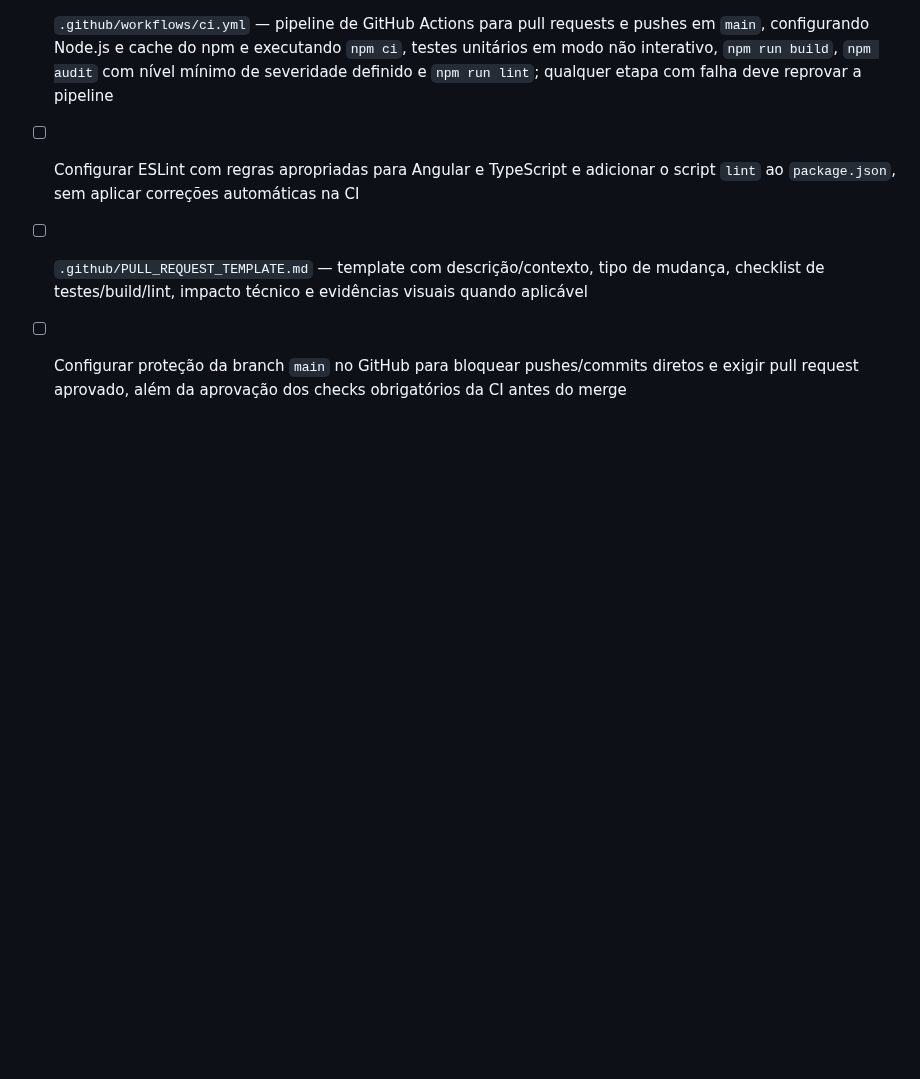
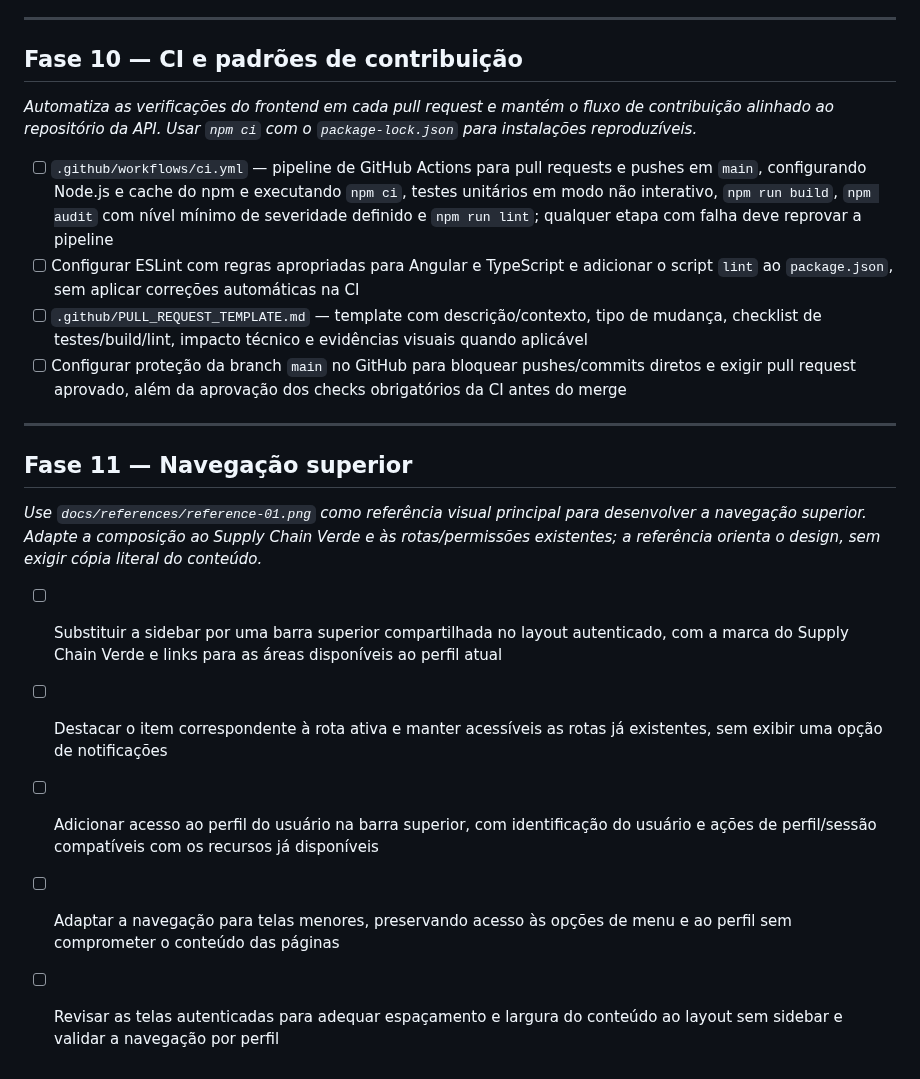
Before and after one commit to matheusnascimentods/supply-chain-verde-web, a Markdown page: docs/tasks.md, the part around the change. GitHub-like rendering; blank space fills up the shorter version.

Commit message:
docs: reference navigation redesign source

```diff
--- a/docs/tasks.md
+++ b/docs/tasks.md
@@ -256,3 +256,15 @@ _Automatiza as verificações do frontend em cada pull request e mantém o fluxo
 - [ ] Configurar ESLint com regras apropriadas para Angular e TypeScript e adicionar o script `lint` ao `package.json`, sem aplicar correções automáticas na CI
 - [ ] `.github/PULL_REQUEST_TEMPLATE.md` — template com descrição/contexto, tipo de mudança, checklist de testes/build/lint, impacto técnico e evidências visuais quando aplicável
 - [ ] Configurar proteção da branch `main` no GitHub para bloquear pushes/commits diretos e exigir pull request aprovado, além da aprovação dos checks obrigatórios da CI antes do merge
+
+---
+
+## Fase 11 — Navegação superior
+
+_Use `docs/references/reference-01.png` como referência visual principal para desenvolver a navegação superior. Adapte a composição ao Supply Chain Verde e às rotas/permissões existentes; a referência orienta o design, sem exigir cópia literal do conteúdo._
+
+- [ ] Substituir a sidebar por uma barra superior compartilhada no layout autenticado, com a marca do Supply Chain Verde e links para as áreas disponíveis ao perfil atual
+- [ ] Destacar o item correspondente à rota ativa e manter acessíveis as rotas já existentes, sem exibir uma opção de notificações
+- [ ] Adicionar acesso ao perfil do usuário na barra superior, com identificação do usuário e ações de perfil/sessão compatíveis com os recursos já disponíveis
+- [ ] Adaptar a navegação para telas menores, preservando acesso às opções de menu e ao perfil sem comprometer o conteúdo das páginas
+- [ ] Revisar as telas autenticadas para adequar espaçamento e largura do conteúdo ao layout sem sidebar e validar a navegação por perfil
```
Also changed, not shown: docs/references/reference-01.png (added).
